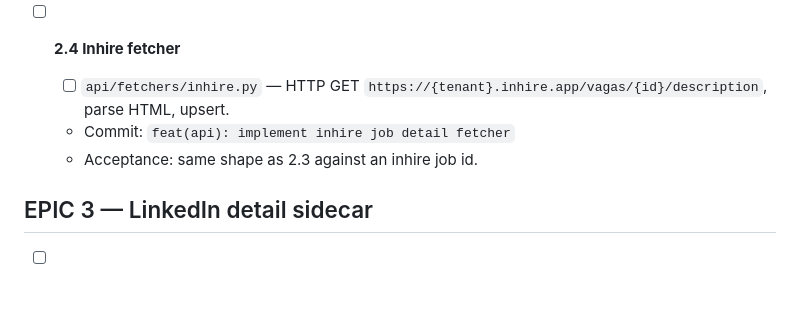
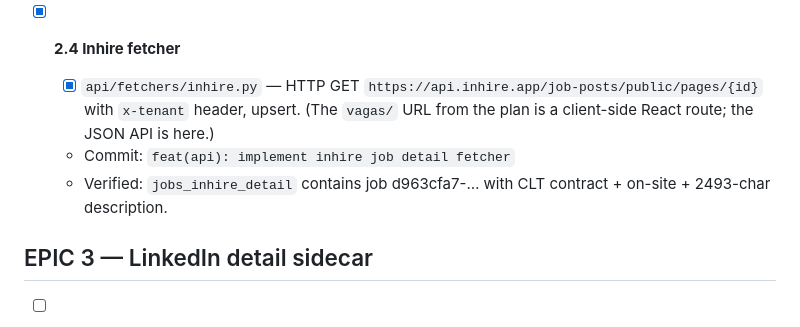
Before and after one commit to abnerrizzi/gupy, a Markdown page: TODO/TASKS.md, the part around the change. Drawn GitHub-style; blank space fills up the shorter version.

Commit message:
docs(tasks): check off story 2.4

```diff
--- a/TODO/TASKS.md
+++ b/TODO/TASKS.md
@@ -66,10 +66,10 @@ Web SPA ──POST /api/jobs/:id/detail/fetch──▶ api (Flask)
   - Commit: `feat(api): implement gupy job detail fetcher`
   - Verified: `jobs_gupy_detail` contains job 8106014 with 2961-char description after POST.
 
-- [ ] **2.4 Inhire fetcher**
-  - [ ] `api/fetchers/inhire.py` — HTTP GET `https://{tenant}.inhire.app/vagas/{id}/description`, parse HTML, upsert.
+- [x] **2.4 Inhire fetcher**
+  - [x] `api/fetchers/inhire.py` — HTTP GET `https://api.inhire.app/job-posts/public/pages/{id}` with `x-tenant` header, upsert. (The `vagas/` URL from the plan is a client-side React route; the JSON API is here.)
   - Commit: `feat(api): implement inhire job detail fetcher`
-  - Acceptance: same shape as 2.3 against an inhire job id.
+  - Verified: `jobs_inhire_detail` contains job d963cfa7-… with CLT contract + on-site + 2493-char description.
 
 ## EPIC 3 — LinkedIn detail sidecar
 
```
